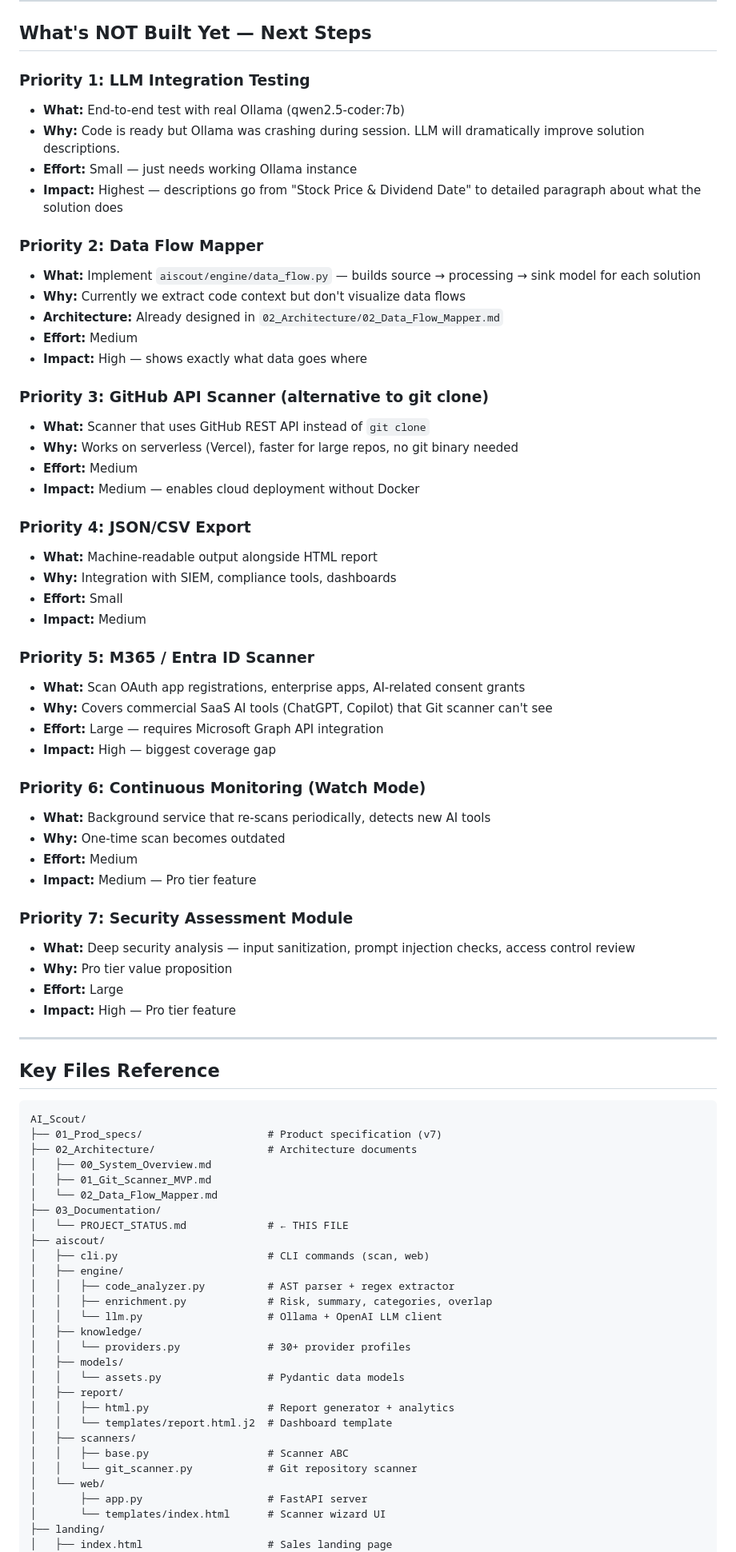
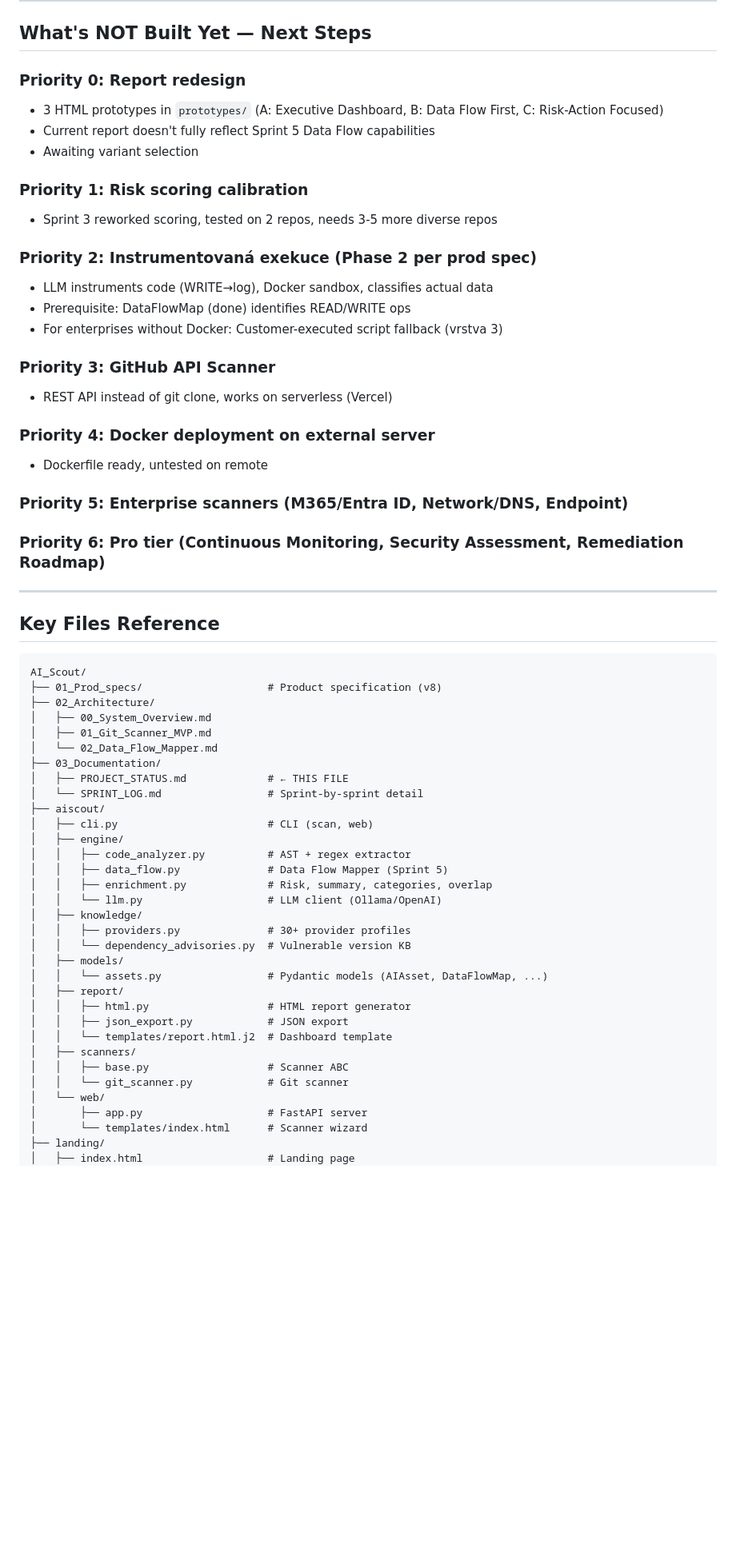
Before and after one commit to tomasb01/AI_Scout, a Markdown page: 03_Documentation/PROJECT_STATUS.md, the part around one of its changes. Shown at 80% size. Drawn GitHub-style; blank space fills up the shorter version.

````diff
--- a/03_Documentation/PROJECT_STATUS.md
+++ b/03_Documentation/PROJECT_STATUS.md
@@ -147,48 +169,28 @@ docker compose up -d
 
 ## What's NOT Built Yet — Next Steps
 
-### Priority 1: LLM Integration Testing
-- **What:** End-to-end test with real Ollama (qwen2.5-coder:7b)
-- **Why:** Code is ready but Ollama was crashing during session. LLM will dramatically improve solution descriptions.
-- **Effort:** Small — just needs working Ollama instance
-- **Impact:** Highest — descriptions go from "Stock Price & Dividend Date" to detailed paragraph about what the solution does
+### Priority 0: Report redesign
+- 3 HTML prototypes in `prototypes/` (A: Executive Dashboard, B: Data Flow First, C: Risk-Action Focused)
+- Current report doesn't fully reflect Sprint 5 Data Flow capabilities
+- Awaiting variant selection
 
-### Priority 2: Data Flow Mapper
-- **What:** Implement `aiscout/engine/data_flow.py` — builds source → processing → sink model for each solution
-- **Why:** Currently we extract code context but don't visualize data flows
-- **Architecture:** Already designed in `02_Architecture/02_Data_Flow_Mapper.md`
-- **Effort:** Medium
-- **Impact:** High — shows exactly what data goes where
+### Priority 1: Risk scoring calibration
+- Sprint 3 reworked scoring, tested on 2 repos, needs 3-5 more diverse repos
 
-### Priority 3: GitHub API Scanner (alternative to git clone)
-- **What:** Scanner that uses GitHub REST API instead of `git clone`
-- **Why:** Works on serverless (Vercel), faster for large repos, no git binary needed
-- **Effort:** Medium
-- **Impact:** Medium — enables cloud deployment without Docker
+### Priority 2: Instrumentovaná exekuce (Phase 2 per prod spec)
+- LLM instruments code (WRITE→log), Docker sandbox, classifies actual data
+- Prerequisite: DataFlowMap (done) identifies READ/WRITE ops
+- For enterprises without Docker: Customer-executed script fallback (vrstva 3)
 
-### Priority 4: JSON/CSV Export
-- **What:** Machine-readable output alongside HTML report
-- **Why:** Integration with SIEM, compliance tools, dashboards
-- **Effort:** Small
-- **Impact:** Medium
+### Priority 3: GitHub API Scanner
+- REST API instead of git clone, works on serverless (Vercel)
 
-### Priority 5: M365 / Entra ID Scanner
-- **What:** Scan OAuth app registrations, enterprise apps, AI-related consent grants
-- **Why:** Covers commercial SaaS AI tools (ChatGPT, Copilot) that Git scanner can't see
-- **Effort:** Large — requires Microsoft Graph API integration
-- **Impact:** High — biggest coverage gap
+### Priority 4: Docker deployment on external server
+- Dockerfile ready, untested on remote
 
-### Priority 6: Continuous Monitoring (Watch Mode)
-- **What:** Background service that re-scans periodically, detects new AI tools
-- **Why:** One-time scan becomes outdated
-- **Effort:** Medium
-- **Impact:** Medium — Pro tier feature
+### Priority 5: Enterprise scanners (M365/Entra ID, Network/DNS, Endpoint)
 
-### Priority 7: Security Assessment Module
-- **What:** Deep security analysis — input sanitization, prompt injection checks, access control review
-- **Why:** Pro tier value proposition
-- **Effort:** Large
-- **Impact:** High — Pro tier feature
+### Priority 6: Pro tier (Continuous Monitoring, Security Assessment, Remediation Roadmap)
 
 ---
 
@@ -196,32 +198,36 @@ docker compose up -d
 
 ```
 AI_Scout/
-├── 01_Prod_specs/                    # Product specification (v7)
-├── 02_Architecture/                  # Architecture documents
+├── 01_Prod_specs/                    # Product specification (v8)
+├── 02_Architecture/
 │   ├── 00_System_Overview.md
 │   ├── 01_Git_Scanner_MVP.md
 │   └── 02_Data_Flow_Mapper.md
 ├── 03_Documentation/
-│   └── PROJECT_STATUS.md             # ← THIS FILE
+│   ├── PROJECT_STATUS.md             # ← THIS FILE
+│   └── SPRINT_LOG.md                 # Sprint-by-sprint detail
 ├── aiscout/
-│   ├── cli.py                        # CLI commands (scan, web)
+│   ├── cli.py                        # CLI (scan, web)
 │   ├── engine/
-│   │   ├── code_analyzer.py          # AST parser + regex extractor
+│   │   ├── code_analyzer.py          # AST + regex extractor
+│   │   ├── data_flow.py              # Data Flow Mapper (Sprint 5)
 │   │   ├── enrichment.py             # Risk, summary, categories, overlap
-│   │   └── llm.py                    # Ollama + OpenAI LLM client
+│   │   └── llm.py                    # LLM client (Ollama/OpenAI)
 │   ├── knowledge/
-│   │   └── providers.py              # 30+ provider profiles
+│   │   ├── providers.py              # 30+ provider profiles
+│   │   └── dependency_advisories.py  # Vulnerable version KB
 │   ├── models/
-│   │   └── assets.py                 # Pydantic data models
+│   │   └── assets.py                 # Pydantic models (AIAsset, DataFlowMap, ...)
 │   ├── report/
-│   │   ├── html.py                   # Report generator + analytics
+│   │   ├── html.py                   # HTML report generator
+│   │   ├── json_export.py            # JSON export
 │   │   └── templates/report.html.j2  # Dashboard template
 │   ├── scanners/
 │   │   ├── base.py                   # Scanner ABC
-│   │   └── git_scanner.py            # Git repository scanner
+│   │   └── git_scanner.py            # Git scanner
 │   └── web/
 │       ├── app.py                    # FastAPI server
-│       └── templates/index.html      # Scanner wizard UI
+│       └── templates/index.html      # Scanner wizard
 ├── landing/
-│   ├── index.html                    # Sales landing page
+│   ├── index.html                    # Landing page
 │   └── screenshots/                  # Demo screenshots
````
Also changed, not shown: other parts of 03_Documentation/PROJECT_STATUS.md (+85 -63 lines).
